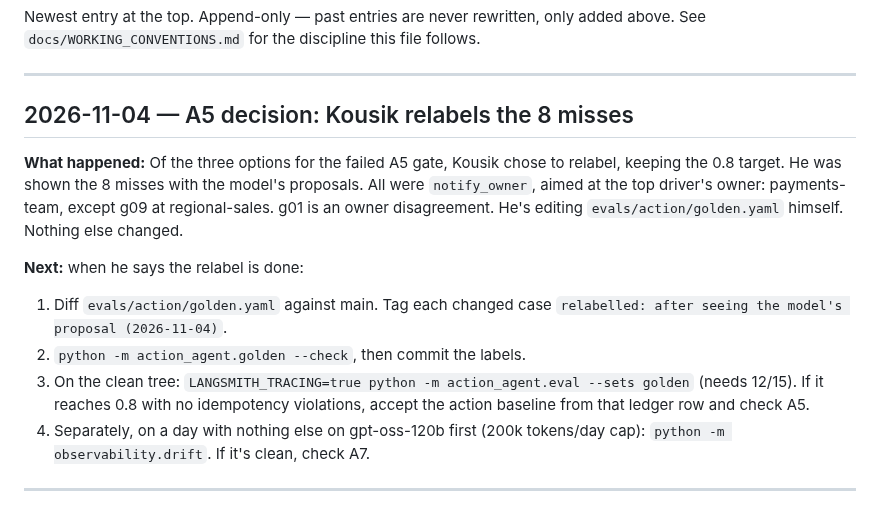
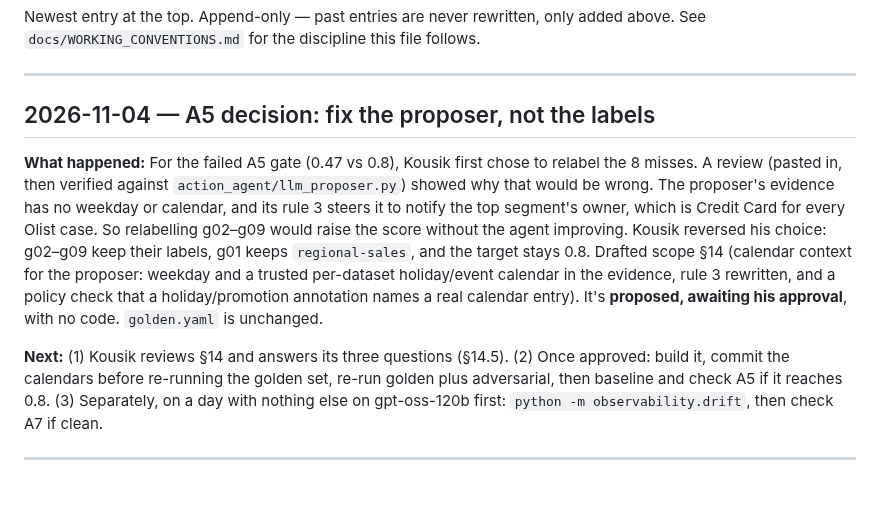
Before and after one commit to nkousik18/metric_pulse, a Markdown page: docs/project/SESSION_LOG.md, the part around the change. GitHub-like rendering.

```diff
--- a/docs/project/SESSION_LOG.md
+++ b/docs/project/SESSION_LOG.md
@@ -5,22 +5,22 @@ See `docs/WORKING_CONVENTIONS.md` for the discipline this file follows.
 
 ---
 
-## 2026-11-04 — A5 decision: Kousik relabels the 8 misses
+## 2026-11-04 — A5 decision: fix the proposer, not the labels
 
-**What happened:** Of the three options for the failed A5 gate, Kousik chose to relabel, keeping
-the 0.8 target. He was shown the 8 misses with the model's proposals. All were `notify_owner`, aimed
-at the top driver's owner: payments-team, except g09 at regional-sales. g01 is an owner disagreement.
-He's editing `evals/action/golden.yaml` himself. Nothing else changed.
+**What happened:** For the failed A5 gate (0.47 vs 0.8), Kousik first chose to relabel the 8
+misses. A review (pasted in, then verified against `action_agent/llm_proposer.py`) showed why that
+would be wrong. The proposer's evidence has no weekday or calendar, and its rule 3 steers it to
+notify the top segment's owner, which is Credit Card for every Olist case. So relabelling g02–g09
+would raise the score without the agent improving. Kousik reversed his choice: g02–g09 keep
+their labels, g01 keeps `regional-sales`, and the target stays 0.8. Drafted scope §14 (calendar
+context for the proposer: weekday and a trusted per-dataset holiday/event calendar in the
+evidence, rule 3 rewritten, and a policy check that a holiday/promotion annotation names a real
+calendar entry). It's **proposed, awaiting his approval**, with no code. `golden.yaml` is unchanged.
 
-**Next:** when he says the relabel is done:
-1. Diff `evals/action/golden.yaml` against main. Tag each changed case
-   `relabelled: after seeing the model's proposal (2026-11-04)`.
-2. `python -m action_agent.golden --check`, then commit the labels.
-3. On the clean tree: `LANGSMITH_TRACING=true python -m action_agent.eval --sets golden`
-   (needs 12/15). If it reaches 0.8 with no idempotency violations, accept the action baseline
-   from that ledger row and check A5.
-4. Separately, on a day with nothing else on gpt-oss-120b first (200k tokens/day cap):
-   `python -m observability.drift`. If it's clean, check A7.
+**Next:** (1) Kousik reviews §14 and answers its three questions (§14.5). (2) Once approved:
+build it, commit the calendars before re-running the golden set, re-run golden plus adversarial,
+then baseline and check A5 if it reaches 0.8. (3) Separately, on a day with nothing else on
+gpt-oss-120b first: `python -m observability.drift`, then check A7 if clean.
 
 ---
 
```
Also changed, not shown: docs/action-agent-scope.md (+37 -1 lines).
